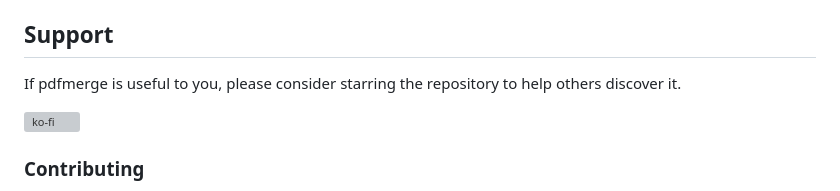
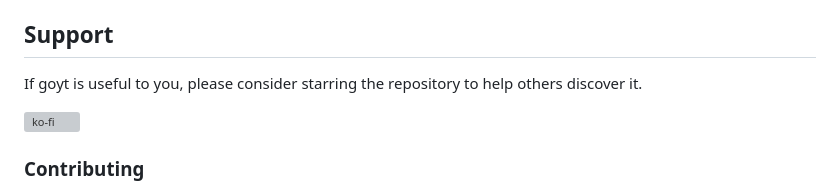
Before and after one commit to bradsec/goyt, a Markdown page: README.md, the part around the change. Drawn GitHub-style; grey boxes are pictures that could not be loaded.

Commit message:
Update project name from pdfmerge to goyt

```diff
--- a/README.md
+++ b/README.md
@@ -452,7 +452,7 @@ images. `npm run build` runs the asset build before compiling Go.
 
 ## Support
 
-If pdfmerge is useful to you, please consider starring the repository to help others discover it.
+If goyt is useful to you, please consider starring the repository to help others discover it.
 
 [![ko-fi](https://ko-fi.com/img/githubbutton_sm.svg)](https://ko-fi.com/C8G129FZKM)
 
```
